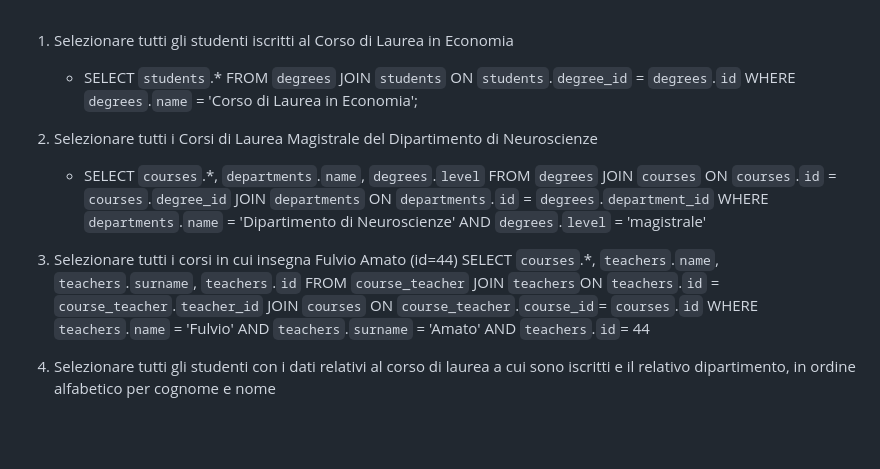
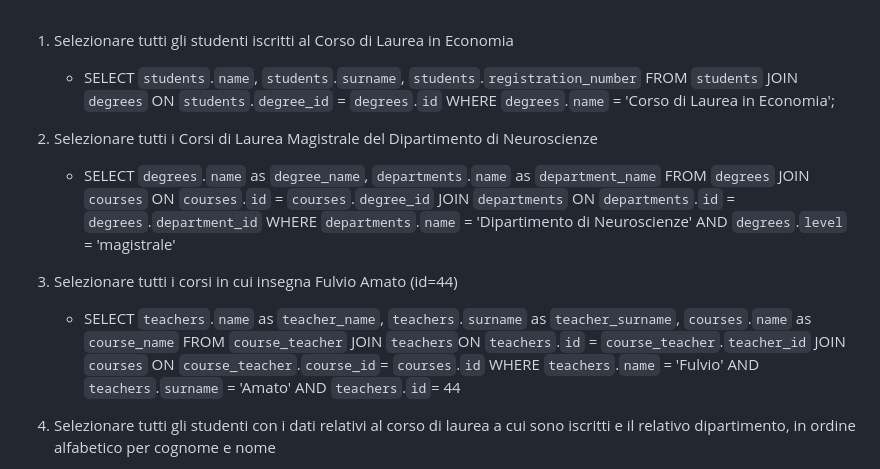
Before and after one commit to MartinaDR1/db-university, a Markdown page: join.md, the part around the change. GitHub-like rendering; blank space fills up the shorter version.

Commit message:
add details

```diff
--- a/join.md
+++ b/join.md
@@ -1,11 +1,11 @@
 1. Selezionare tutti gli studenti iscritti al Corso di Laurea in Economia
-    -   SELECT `students`.*
-        FROM `degrees`
-        JOIN `students` ON `students`.`degree_id` = `degrees`.`id`
+    -   SELECT `students`.`name`, `students`.`surname`, `students`.`registration_number`
+        FROM `students`
+        JOIN `degrees` ON `students`.`degree_id` = `degrees`.`id`
         WHERE `degrees`.`name` = 'Corso di Laurea in Economia';
 
 2. Selezionare tutti i Corsi di Laurea Magistrale del Dipartimento di Neuroscienze
-    -   SELECT `courses`.*, `departments`.`name`, `degrees`.`level`
+    -   SELECT `degrees`.`name` as `degree_name`, `departments`.`name` as `department_name`
         FROM `degrees`
         JOIN `courses` ON `courses`.`id` = `courses`.`degree_id`
         JOIN `departments` ON `departments`.`id` = `degrees`.`department_id`
@@ -13,13 +13,13 @@
         AND `degrees`.`level` = 'magistrale'
 
 3. Selezionare tutti i corsi in cui insegna Fulvio Amato (id=44)
-  SELECT `courses`.*, `teachers`.`name`, `teachers`.`surname`, `teachers`.`id`
-  FROM `course_teacher`
-  JOIN `teachers`ON `teachers`.`id` = `course_teacher`.`teacher_id`
-  JOIN `courses` ON `course_teacher`.`course_id`= `courses`.`id`
-  WHERE `teachers`.`name` = 'Fulvio'
-  AND `teachers`.`surname` = 'Amato'
-  AND `teachers`.`id`= 44
+    -   SELECT `teachers`.`name` as `teacher_name`, `teachers`.`surname` as `teacher_surname`, `courses`.`name` as `course_name`
+        FROM `course_teacher`
+        JOIN `teachers`ON `teachers`.`id` = `course_teacher`.`teacher_id`
+        JOIN `courses` ON `course_teacher`.`course_id`= `courses`.`id`
+        WHERE `teachers`.`name` = 'Fulvio'
+        AND `teachers`.`surname` = 'Amato'
+        AND `teachers`.`id`= 44
 
 4. Selezionare tutti gli studenti con i dati relativi al corso di laurea a cui sono iscritti e il relativo dipartimento, in ordine alfabetico per cognome e nome
     - SELECT `students`.`name` as `student_name`, `students`.`surname` as `student_surname`, `departments`.    `name` as `department_name`, `courses`.`name` as `course_name`
```
